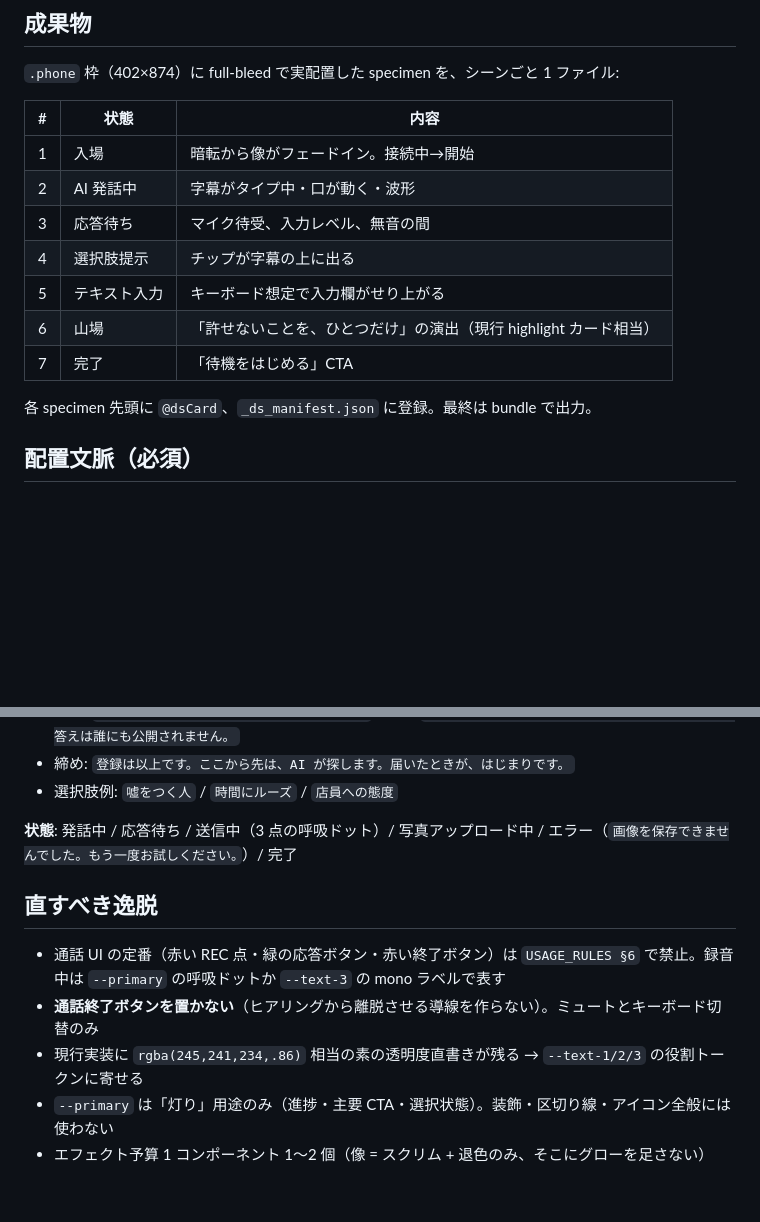
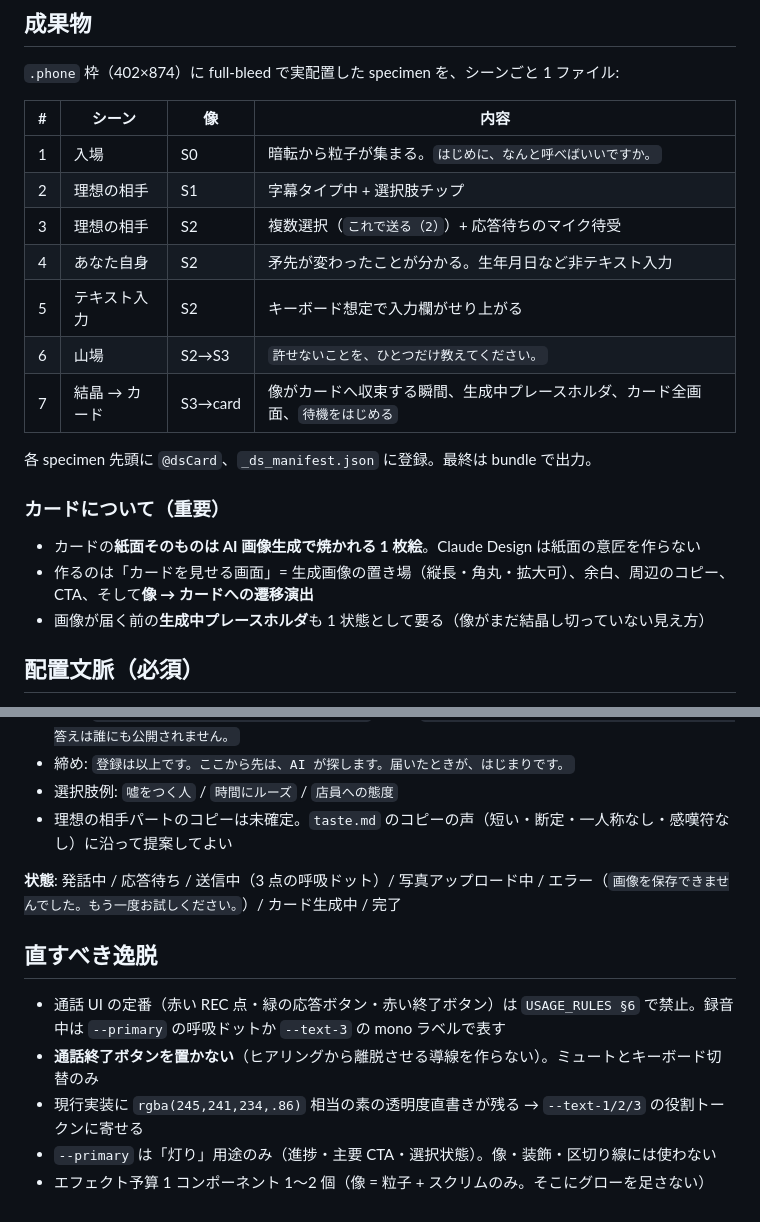
Before and after one commit to univbrofd/the-last-three-design, a Markdown page: handoff/OnboardingChatView/HANDOFF.md, 2 parts joined by grey strips. Rendered like a GitHub page; blank space fills up the shorter version.

```diff
--- a/handoff/OnboardingChatView/HANDOFF.md
+++ b/handoff/OnboardingChatView/HANDOFF.md
@@ -36,17 +55,23 @@ DS 索引: `DesignSystem/_ds_manifest.json` / 土台: `DesignSystem/USAGE_RULES.
 
 `.phone` 枠（402×874）に full-bleed で実配置した specimen を、シーンごと 1 ファイル:
 
-| # | 状態 | 内容 |
-|---|---|---|
-| 1 | 入場 | 暗転から像がフェードイン。接続中→開始 |
-| 2 | AI 発話中 | 字幕がタイプ中・口が動く・波形 |
-| 3 | 応答待ち | マイク待受、入力レベル、無音の間 |
-| 4 | 選択肢提示 | チップが字幕の上に出る |
-| 5 | テキスト入力 | キーボード想定で入力欄がせり上がる |
-| 6 | 山場 | 「許せないことを、ひとつだけ」の演出（現行 highlight カード相当） |
-| 7 | 完了 | 「待機をはじめる」CTA |
+| # | シーン | 像 | 内容 |
+|---|---|---|---|
+| 1 | 入場 | S0 | 暗転から粒子が集まる。`はじめに、なんと呼べばいいですか。` |
+| 2 | 理想の相手 | S1 | 字幕タイプ中 + 選択肢チップ |
+| 3 | 理想の相手 | S2 | 複数選択（`これで送る（2）`）+ 応答待ちのマイク待受 |
+| 4 | あなた自身 | S2 | 矛先が変わったことが分かる。生年月日など非テキスト入力 |
+| 5 | テキスト入力 | S2 | キーボード想定で入力欄がせり上がる |
+| 6 | 山場 | S2→S3 | `許せないことを、ひとつだけ教えてください。` |
+| 7 | 結晶 → カード | S3→card | 像がカードへ収束する瞬間、生成中プレースホルダ、カード全画面、`待機をはじめる` |
 
 各 specimen 先頭に `@dsCard`、`_ds_manifest.json` に登録。最終は bundle で出力。
+
+### カードについて（重要）
+
+- カードの**紙面そのものは AI 画像生成で焼かれる 1 枚絵**。Claude Design は紙面の意匠を作らない
+- 作るのは「カードを見せる画面」= 生成画像の置き場（縦長・角丸・拡大可）、余白、周辺のコピー、CTA、そして**像 → カードへの遷移演出**
+- 画像が届く前の**生成中プレースホルダ**も 1 状態として要る（像がまだ結晶し切っていない見え方）
 
 ## 配置文脈（必須）
 
@@ -92,13 +117,14 @@ DS 索引: `DesignSystem/_ds_manifest.json` / 土台: `DesignSystem/USAGE_RULES.
 - 山場: `許せないことを、ひとつだけ教えてください。` / 補足 `好きなものより、これが合うかどうかで決まります。答えは誰にも公開されません。`
 - 締め: `登録は以上です。ここから先は、AI が探します。届いたときが、はじまりです。`
 - 選択肢例: `嘘をつく人` / `時間にルーズ` / `店員への態度`
+- 理想の相手パートのコピーは未確定。`taste.md` のコピーの声（短い・断定・一人称なし・感嘆符なし）に沿って提案してよい
 
-**状態**: 発話中 / 応答待ち / 送信中（3 点の呼吸ドット）/ 写真アップロード中 / エラー（`画像を保存できませんでした。もう一度お試しください。`）/ 完了
+**状態**: 発話中 / 応答待ち / 送信中（3 点の呼吸ドット）/ 写真アップロード中 / エラー（`画像を保存できませんでした。もう一度お試しください。`）/ カード生成中 / 完了
 
 ## 直すべき逸脱
 
 - 通話 UI の定番（赤い REC 点・緑の応答ボタン・赤い終了ボタン）は `USAGE_RULES §6` で禁止。録音中は `--primary` の呼吸ドットか `--text-3` の mono ラベルで表す
 - **通話終了ボタンを置かない**（ヒアリングから離脱させる導線を作らない）。ミュートとキーボード切替のみ
 - 現行実装に `rgba(245,241,234,.86)` 相当の素の透明度直書きが残る → `--text-1/2/3` の役割トークンに寄せる
-- `--primary` は「灯り」用途のみ（進捗・主要 CTA・選択状態）。装飾・区切り線・アイコン全般には使わない
-- エフェクト予算 1 コンポーネント 1〜2 個（像 = スクリム + 退色のみ、そこにグローを足さない）
+- `--primary` は「灯り」用途のみ（進捗・主要 CTA・選択状態）。像・装飾・区切り線には使わない
+- エフェクト予算 1 コンポーネント 1〜2 個（像 = 粒子 + スクリムのみ。そこにグローを足さない）
```
Also changed, not shown: other parts of handoff/OnboardingChatView/HANDOFF.md (+38 -19 lines).
